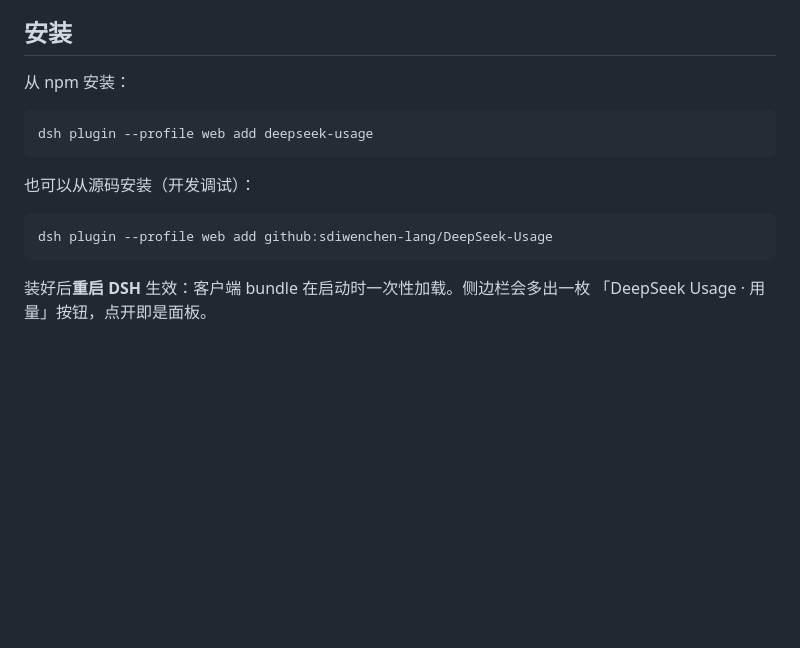
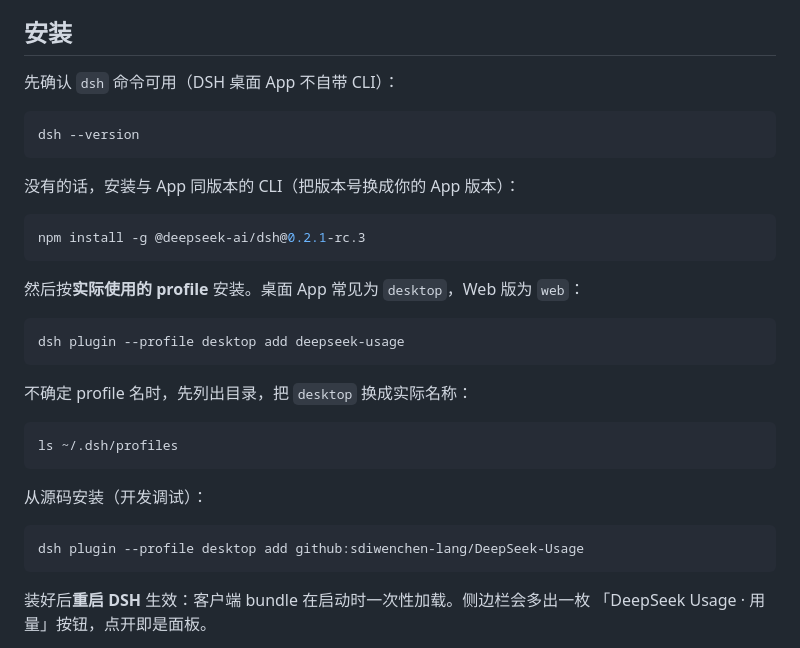
Before and after one commit to sdiwenchen-lang/DeepSeek-Usage, a Markdown page: README.md, the part around the change. Rendered like a GitHub page; blank space fills up the shorter version.

Commit message:
docs: 补充 dsh CLI 安装与 desktop profile 说明

````diff
--- a/README.md
+++ b/README.md
@@ -78,16 +78,34 @@ handle.close()
 
 ## 安装
 
-从 npm 安装：
+先确认 `dsh` 命令可用（DSH 桌面 App 不自带 CLI）：
 
 ```bash
-dsh plugin --profile web add deepseek-usage
+dsh --version
 ```
 
-也可以从源码安装（开发调试）：
+没有的话，安装与 App 同版本的 CLI（把版本号换成你的 App 版本）：
 
 ```bash
-dsh plugin --profile web add github:sdiwenchen-lang/DeepSeek-Usage
+npm install -g @deepseek-ai/dsh@0.2.1-rc.3
+```
+
+然后按**实际使用的 profile** 安装。桌面 App 常见为 `desktop`，Web 版为 `web`：
+
+```bash
+dsh plugin --profile desktop add deepseek-usage
+```
+
+不确定 profile 名时，先列出目录，把 `desktop` 换成实际名称：
+
+```bash
+ls ~/.dsh/profiles
+```
+
+从源码安装（开发调试）：
+
+```bash
+dsh plugin --profile desktop add github:sdiwenchen-lang/DeepSeek-Usage
 ```
 
 装好后**重启 DSH** 生效：客户端 bundle 在启动时一次性加载。侧边栏会多出一枚
````
